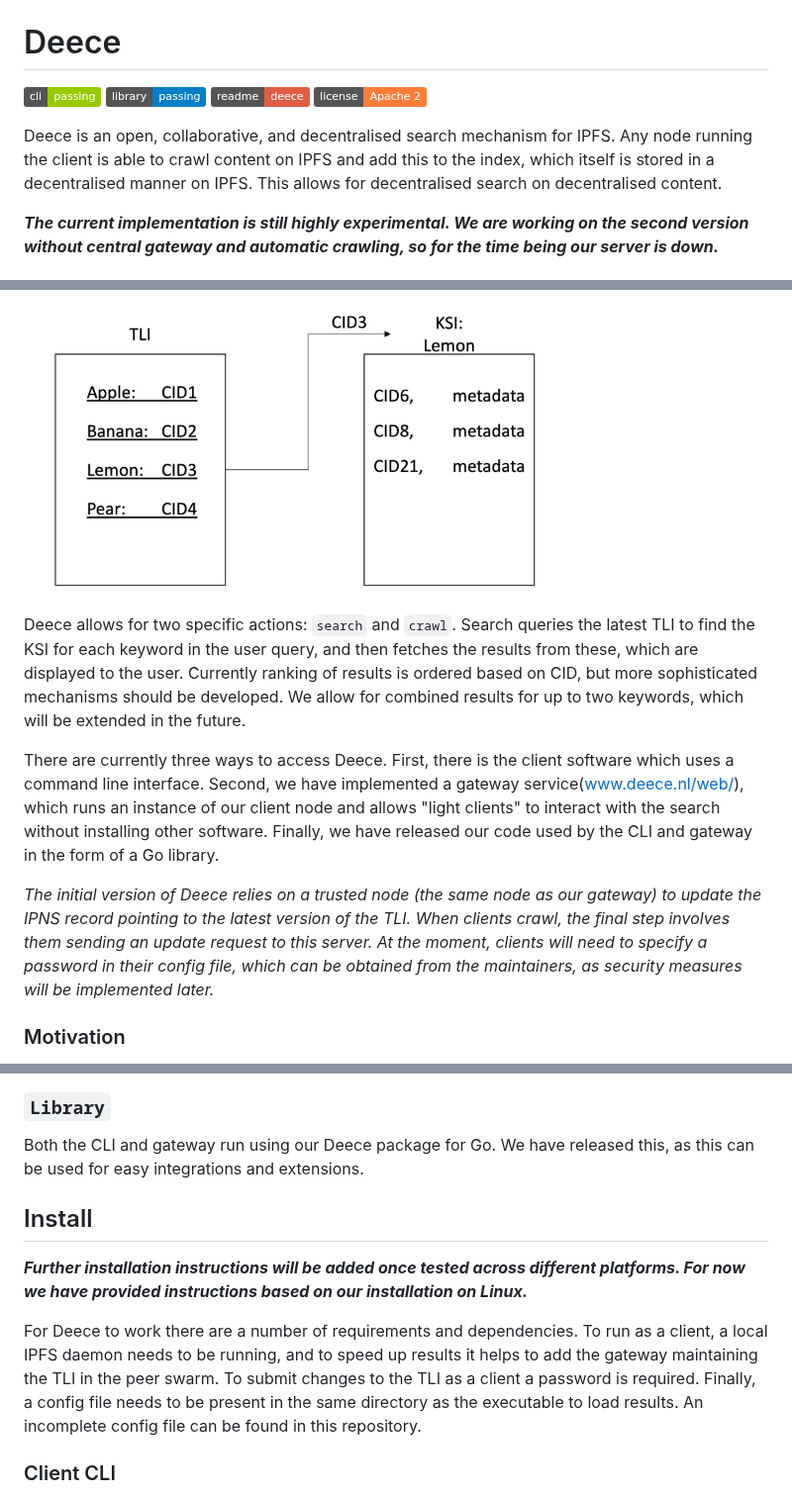
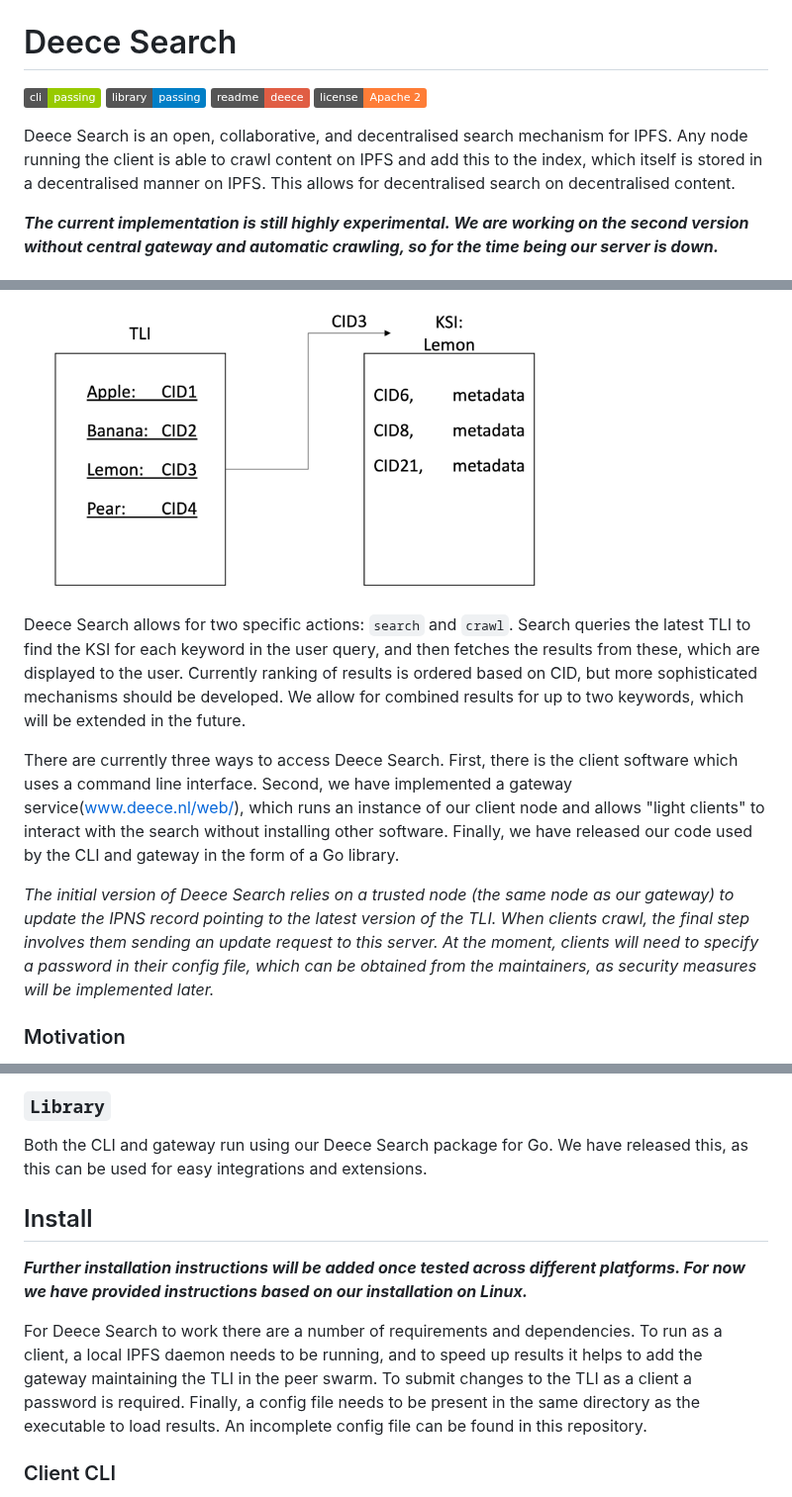
Before and after one commit to navinkeizer/Deece, a Markdown page: README.md, 3 parts joined by grey strips. Shown at 99% size. Drawn GitHub-style; badges without logos.

```diff
--- a/README.md
+++ b/README.md
@@ -1,14 +1,14 @@
 <img src="./images/DEECElogo.png" width="500" >
 
 
-# Deece
+# Deece Search
 
 [![cli passing](https://img.shields.io/badge/cli-passing-green)](CLI)
 [![library passing](https://img.shields.io/badge/library-passing-blue)](Deece)
 [![readme deece](https://img.shields.io/badge/readme-deece-red)](README.md)
 [![license deece](https://img.shields.io/badge/license-Apache%202-orange)](LICENSE)
 
-Deece is an open, collaborative, and decentralised search mechanism for IPFS. Any node running the client is able to crawl content on IPFS and add this to the index, which itself is stored in a decentralised manner on IPFS. This allows for decentralised search on decentralised content.
+Deece Search is an open, collaborative, and decentralised search mechanism for IPFS. Any node running the client is able to crawl content on IPFS and add this to the index, which itself is stored in a decentralised manner on IPFS. This allows for decentralised search on decentralised content.
 
 
 ***The current implementation is still highly experimental. We are working on the second version without central gateway and automatic crawling, so for the time being our server is down.***
@@ -44,11 +44,11 @@ Deece allows for decentralised search on IPFS data. This is achieved by a networ
 <img src="./images/indexes.jpg" width="550" >
 
 
-Deece allows for two specific actions: `search` and `crawl`. Search queries the latest TLI to find the KSI for each keyword in the user query, and then fetches the results from these, which are displayed to the user. Currently ranking of results is ordered based on CID, but more sophisticated mechanisms should be developed. We allow for combined results for up to two keywords, which will be extended in the future.
+Deece Search allows for two specific actions: `search` and `crawl`. Search queries the latest TLI to find the KSI for each keyword in the user query, and then fetches the results from these, which are displayed to the user. Currently ranking of results is ordered based on CID, but more sophisticated mechanisms should be developed. We allow for combined results for up to two keywords, which will be extended in the future.
 
-There are currently three ways to access Deece. First, there is the client software which uses a command line interface. Second, we have implemented a gateway service(www.deece.nl/web/), which runs an instance of our client node and allows "light clients" to interact with the search without installing other software. Finally, we have released our code used by the CLI and gateway in the form of a Go library.
+There are currently three ways to access Deece Search. First, there is the client software which uses a command line interface. Second, we have implemented a gateway service(www.deece.nl/web/), which runs an instance of our client node and allows "light clients" to interact with the search without installing other software. Finally, we have released our code used by the CLI and gateway in the form of a Go library.
 
-*The initial version of Deece relies on a trusted node (the same node as our gateway) to update the IPNS record pointing to the latest version of the TLI. When clients crawl, the final step involves them sending an update request to this server. At the moment, clients will need to specify a password in their config file, which can be obtained from the maintainers, as security measures will be implemented later.*
+*The initial version of Deece Search relies on a trusted node (the same node as our gateway) to update the IPNS record pointing to the latest version of the TLI. When clients crawl, the final step involves them sending an update request to this server. At the moment, clients will need to specify a password in their config file, which can be obtained from the maintainers, as security measures will be implemented later.*
 
 
 ### Motivation
@@ -160,7 +160,7 @@ For easy and lightweight access we have implemented a gateway for our search cli
 
 ### `Library`
 
-Both the CLI and gateway run using our Deece package for Go. We have released this, as this can be used for easy integrations and extensions.
+Both the CLI and gateway run using our Deece Search package for Go. We have released this, as this can be used for easy integrations and extensions.
 
 
 
@@ -168,7 +168,7 @@ Both the CLI and gateway run using our Deece package for Go. We have released th
 
 ***Further installation instructions will be added once tested across different platforms. For now we have provided instructions based on our installation on Linux.***
 
-For Deece to work there are a number of requirements and dependencies. To run as a client, a local IPFS daemon needs to be running, and to speed up results it helps to add the gateway maintaining the TLI in the peer swarm. To submit changes to the TLI as a client a password is required. Finally, a config file needs to be present in the same directory as the executable to load results. An incomplete config file can be found in this repository.
+For Deece Search to work there are a number of requirements and dependencies. To run as a client, a local IPFS daemon needs to be running, and to speed up results it helps to add the gateway maintaining the TLI in the peer swarm. To submit changes to the TLI as a client a password is required. Finally, a config file needs to be present in the same directory as the executable to load results. An incomplete config file can be found in this repository.
 
 ### Client CLI
 
```
Also changed, not shown: other parts of README.md (+3 -3 lines).
